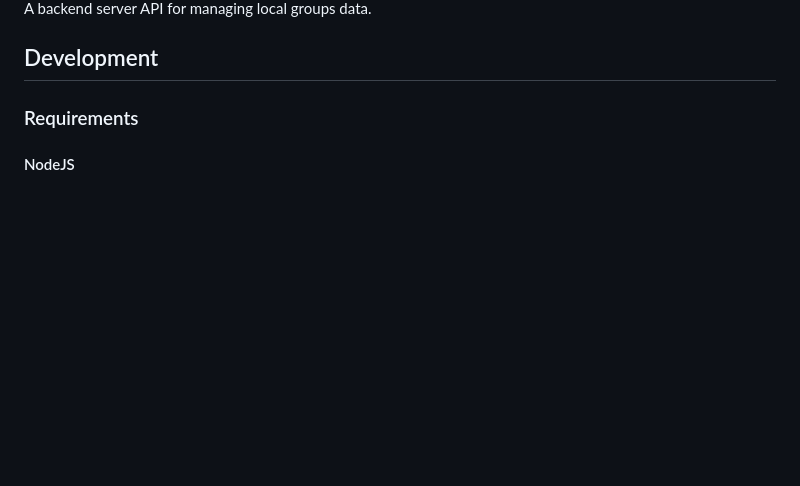
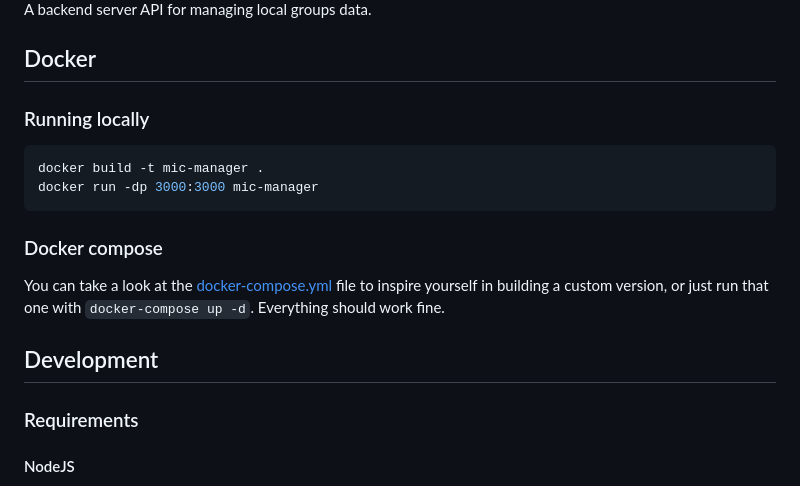
Before and after one commit to ArnyminerZ/MiC-Manager, a Markdown page: README.md, the part around one of its changes. Rendered like a GitHub page; blank space fills up the shorter version.

Commit message:
Docker (#63)
Signed-off-by: Arnau Mora <arnyminer.z@gmail.com>

````diff
--- a/README.md
+++ b/README.md
@@ -2,4 +5,15 @@
 A backend server API for managing local groups data.
+
+## Docker
+### Running locally
+```shell
+docker build -t mic-manager .
+docker run -dp 3000:3000 mic-manager
+```
+
+### Docker compose
+You can take a look at the [docker-compose.yml](/docker-compose.yml) file to inspire yourself in building a custom
+version, or just run that one with `docker-compose up -d`. Everything should work fine.
 
 ## Development
 ### Requirements
````
Also changed, not shown: other parts of README.md (+4 -1 lines), images/banner.png (added), 13 other files.
